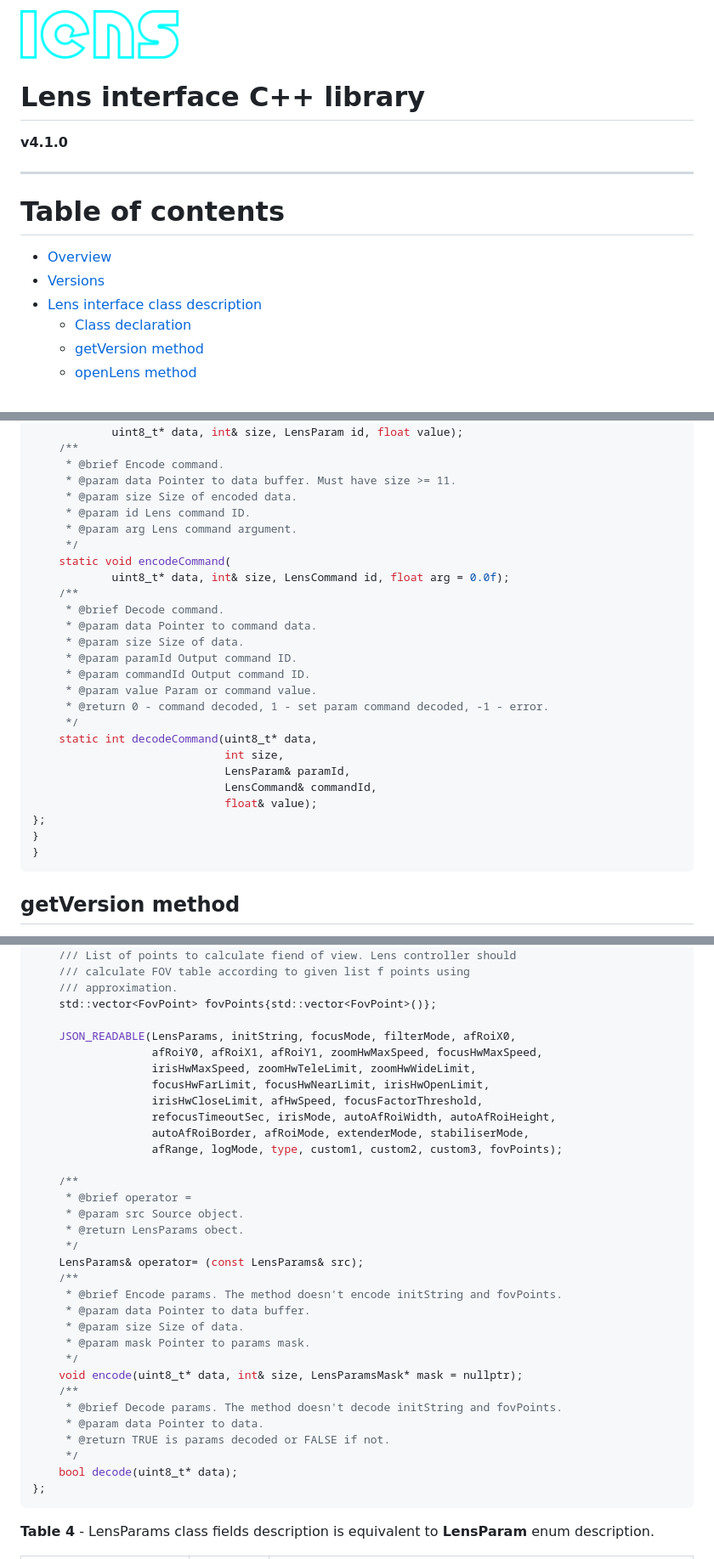
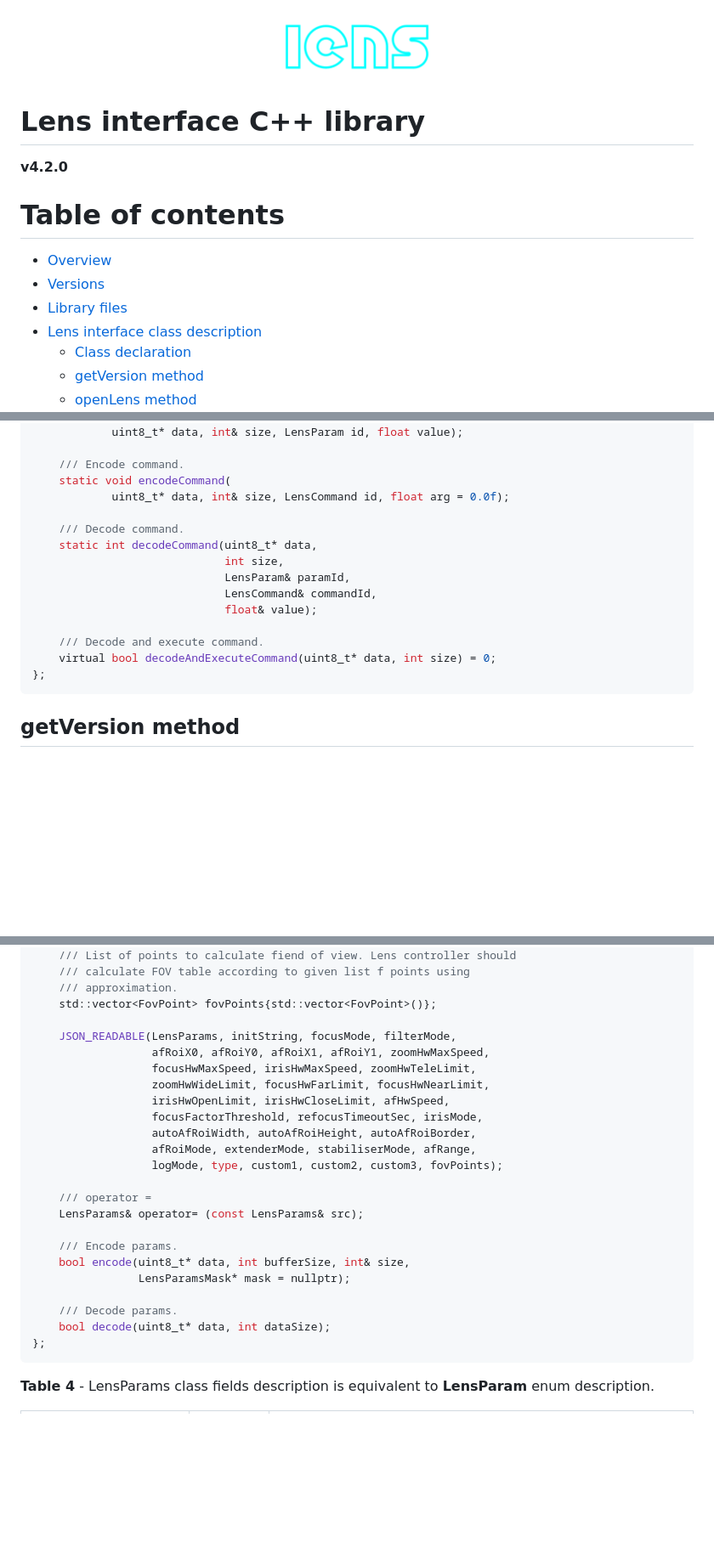
Before and after one commit to ConstantRobotics-Ltd/Lens, a Markdown page: README.md, 3 parts joined by grey strips. Shown at 85% size. Rendered like a GitHub page; pictures changed too: _static/lens_logo.png (deleted), _static/lens_web_logo.png (added); blank space fills up the shorter version.

Commit message:
Added new methods

````diff
--- a/README.md
+++ b/README.md
@@ -1,12 +1,10 @@
-
-
-![logo](_static/lens_logo.png)
+![logo](_static/lens_web_logo.png)
+
+
 
 # **Lens interface C++ library**
 
-**v4.1.0**
-
-------
+**v4.2.0**
 
 
 
@@ -14,6 +12,7 @@
 
 - [Overview](#Overview)
 - [Versions](#Versions)
+- [Library files](#Library-files)
 - [Lens interface class description](#Lens-interface-class-description)
   - [Class declaration](#Lens-class-declaration)
   - [getVersion method](#getVersion-method)
@@ -161,31 +147,20 @@ public:
     static void encodeSetParamCommand(
             uint8_t* data, int& size, LensParam id, float value);
-    /**
-     * @brief Encode command.
-     * @param data Pointer to data buffer. Must have size >= 11.
-     * @param size Size of encoded data.
-     * @param id Lens command ID.
-     * @param arg Lens command argument.
-     */
+
+    /// Encode command.
     static void encodeCommand(
             uint8_t* data, int& size, LensCommand id, float arg = 0.0f);
-    /**
-     * @brief Decode command.
-     * @param data Pointer to command data.
-     * @param size Size of data.
-     * @param paramId Output command ID.
-     * @param commandId Output command ID.
-     * @param value Param or command value.
-     * @return 0 - command decoded, 1 - set param command decoded, -1 - error.
-     */
+
+    /// Decode command.
     static int decodeCommand(uint8_t* data,
                              int size,
                              LensParam& paramId,
                              LensCommand& commandId,
                              float& value);
+
+    /// Decode and execute command.
+    virtual bool decodeAndExecuteCommand(uint8_t* data, int size) = 0;
 };
-}
-}
 ```
 
 
@@ -1133,34 +1121,25 @@ public:
     /// approximation.
     std::vector<FovPoint> fovPoints{std::vector<FovPoint>()};
 
-    JSON_READABLE(LensParams, initString, focusMode, filterMode, afRoiX0,
-                  afRoiY0, afRoiX1, afRoiY1, zoomHwMaxSpeed, focusHwMaxSpeed,
-                  irisHwMaxSpeed, zoomHwTeleLimit, zoomHwWideLimit,
-                  focusHwFarLimit, focusHwNearLimit, irisHwOpenLimit,
-                  irisHwCloseLimit, afHwSpeed, focusFactorThreshold,
-                  refocusTimeoutSec, irisMode, autoAfRoiWidth, autoAfRoiHeight,
-                  autoAfRoiBorder, afRoiMode, extenderMode, stabiliserMode,
-                  afRange, logMode, type, custom1, custom2, custom3, fovPoints);
-
-    /**
-     * @brief operator =
-     * @param src Source object.
-     * @return LensParams obect.
-     */
+    JSON_READABLE(LensParams, initString, focusMode, filterMode,
+                  afRoiX0, afRoiY0, afRoiX1, afRoiY1, zoomHwMaxSpeed,
+                  focusHwMaxSpeed, irisHwMaxSpeed, zoomHwTeleLimit,
+                  zoomHwWideLimit, focusHwFarLimit, focusHwNearLimit,
+                  irisHwOpenLimit, irisHwCloseLimit, afHwSpeed,
+                  focusFactorThreshold, refocusTimeoutSec, irisMode,
+                  autoAfRoiWidth, autoAfRoiHeight, autoAfRoiBorder,
+                  afRoiMode, extenderMode, stabiliserMode, afRange,
+                  logMode, type, custom1, custom2, custom3, fovPoints);
+
+    /// operator =
     LensParams& operator= (const LensParams& src);
-    /**
-     * @brief Encode params. The method doesn't encode initString and fovPoints.
-     * @param data Pointer to data buffer.
-     * @param size Size of data.
-     * @param mask Pointer to params mask.
-     */
-    void encode(uint8_t* data, int& size, LensParamsMask* mask = nullptr);
-    /**
-     * @brief Decode params. The method doesn't decode initString and fovPoints.
-     * @param data Pointer to data.
-     * @return TRUE is params decoded or FALSE if not.
-     */
-    bool decode(uint8_t* data);
+
+    /// Encode params.
+    bool encode(uint8_t* data, int bufferSize, int& size,
+                LensParamsMask* mask = nullptr);
+
+    /// Decode params.
+    bool decode(uint8_t* data, int dataSize);
 };
 ```
 
````
Also changed, not shown: other parts of README.md (+181 -118 lines), 13 other files.
